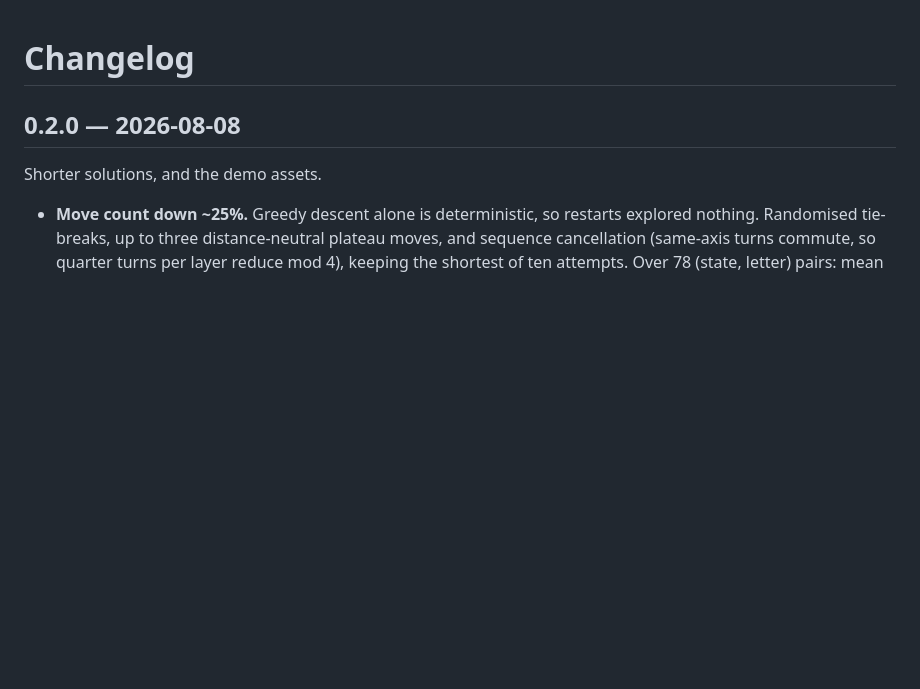
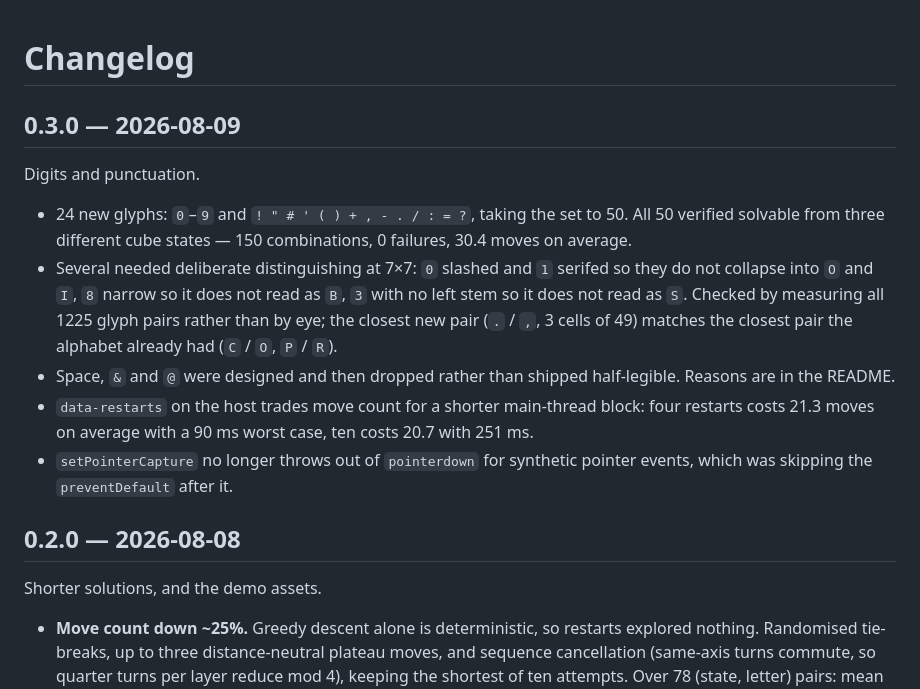
Before and after one commit to aliceeeileaf19/puzzle-cube-type, a Markdown page: CHANGELOG.md, the part around the change. Rendered like a GitHub page; blank space fills up the shorter version.

```diff
--- a/CHANGELOG.md
+++ b/CHANGELOG.md
@@ -1,4 +1,24 @@
 # Changelog
+
+## 0.3.0 — 2026-08-09
+
+Digits and punctuation.
+
+- 24 new glyphs: `0`–`9` and `! " # ' ( ) + , - . / : = ?`, taking the set to 50.
+  All 50 verified solvable from three different cube states — 150 combinations,
+  0 failures, 30.4 moves on average.
+- Several needed deliberate distinguishing at 7×7: `0` slashed and `1` serifed so
+  they do not collapse into `O` and `I`, `8` narrow so it does not read as `B`,
+  `3` with no left stem so it does not read as `S`. Checked by measuring all 1225
+  glyph pairs rather than by eye; the closest new pair (`.` / `,`, 3 cells of 49)
+  matches the closest pair the alphabet already had (`C` / `O`, `P` / `R`).
+- Space, `&` and `@` were designed and then dropped rather than shipped
+  half-legible. Reasons are in the README.
+- `data-restarts` on the host trades move count for a shorter main-thread block:
+  four restarts costs 21.3 moves on average with a 90 ms worst case, ten costs
+  20.7 with 251 ms.
+- `setPointerCapture` no longer throws out of `pointerdown` for synthetic pointer
+  events, which was skipping the `preventDefault` after it.
 
 ## 0.2.0 — 2026-08-08
 
```
Also changed, not shown: README.md (+21 -7 lines), README.zh-TW.md (+15 -5 lines), docs/alphabet.png, 2 other files.
